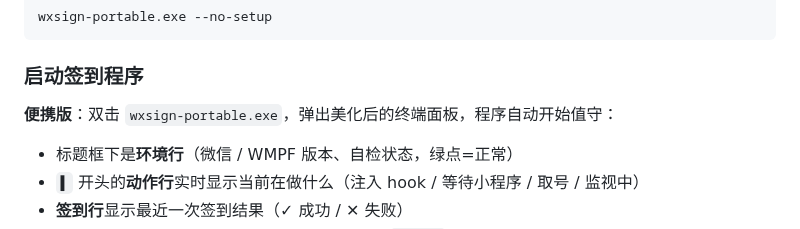
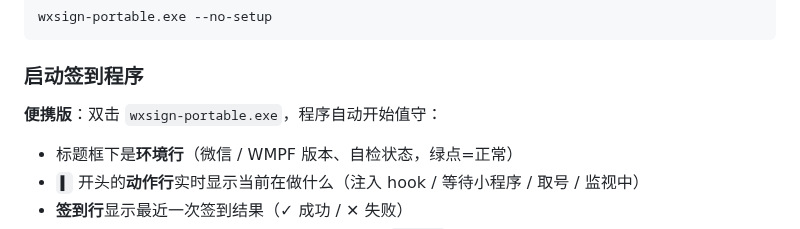
Before and after one commit to qyr0721/weizhujiao-autosign-pc-hook, a Markdown page: README.md, the part around the change. Drawn GitHub-style.

```diff
--- a/README.md
+++ b/README.md
@@ -176,7 +176,7 @@ wxsign-portable.exe --no-setup
 
 ### 启动签到程序
 
-**便携版**：双击 `wxsign-portable.exe`，弹出美化后的终端面板，程序自动开始值守：
+**便携版**：双击 `wxsign-portable.exe`，程序自动开始值守：
 
 - 标题框下是**环境行**（微信 / WMPF 版本、自检状态，绿点=正常）
 - `▌` 开头的**动作行**实时显示当前在做什么（注入 hook / 等待小程序 / 取号 / 监视中）
```
